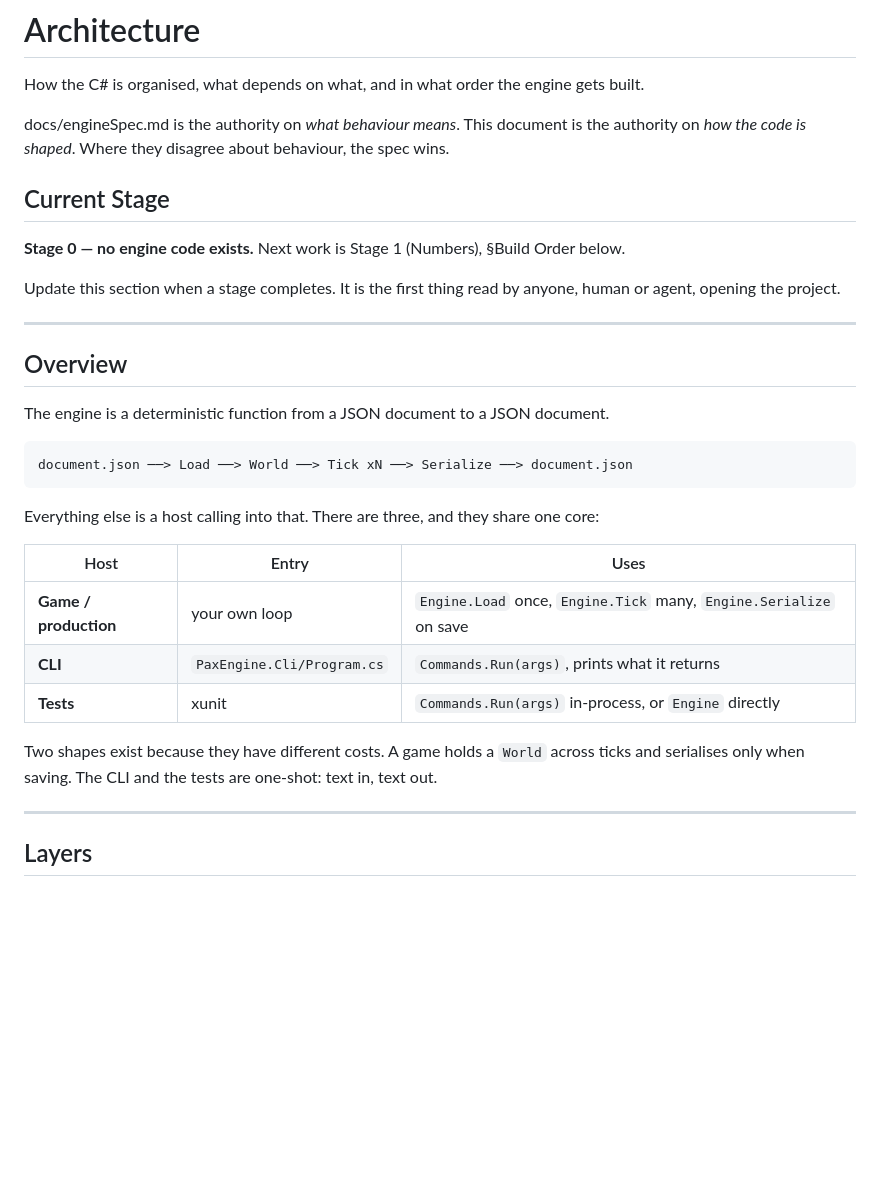
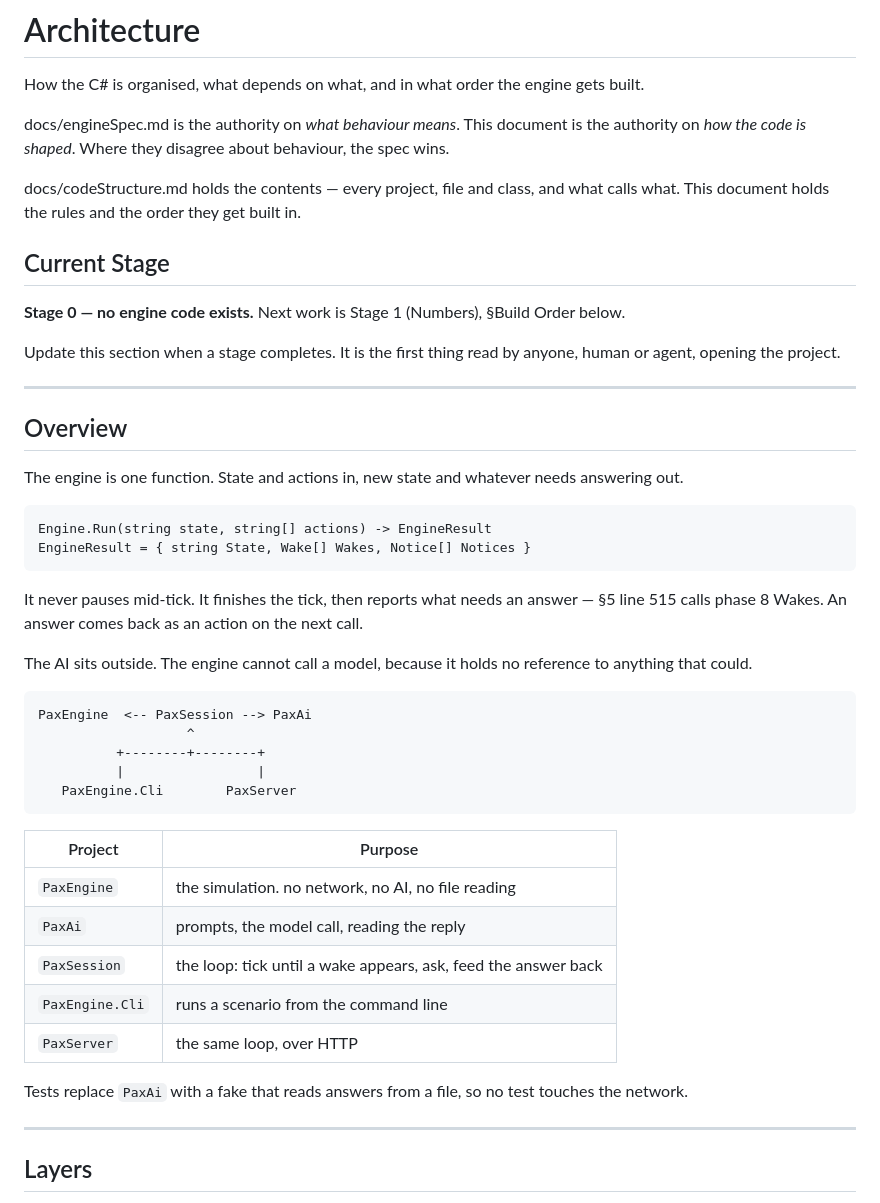
Before and after one commit to fredo71/pax-economica, a Markdown page: docs/architecture.md, the part around one of its changes. Drawn GitHub-style; blank space fills up the shorter version.

````diff
--- a/docs/architecture.md
+++ b/docs/architecture.md
@@ -3,6 +3,8 @@
 How the C# is organised, what depends on what, and in what order the engine gets built.
 
 docs/engineSpec.md is the authority on *what behaviour means*. This document is the authority on *how the code is shaped*. Where they disagree about behaviour, the spec wins.
+
+docs/codeStructure.md holds the contents — every project, file and class, and what calls what. This document holds the rules and the order they get built in.
 
 ## Current Stage
 
@@ -14,21 +16,34 @@ Update this section when a stage completes. It is the first thing read by anyone
 
 ## Overview
 
-The engine is a deterministic function from a JSON document to a JSON document.
+The engine is one function. State and actions in, new state and whatever needs answering out.
 
 ```
-document.json ──> Load ──> World ──> Tick xN ──> Serialize ──> document.json
+Engine.Run(string state, string[] actions) -> EngineResult
+EngineResult = { string State, Wake[] Wakes, Notice[] Notices }
 ```
 
-Everything else is a host calling into that. There are three, and they share one core:
+It never pauses mid-tick. It finishes the tick, then reports what needs an answer — §5 line 515 calls phase 8 Wakes. An answer comes back as an action on the next call.
 
-| Host | Entry | Uses |
-|---|---|---|
-| **Game / production** | your own loop | `Engine.Load` once, `Engine.Tick` many, `Engine.Serialize` on save |
-| **CLI** | `PaxEngine.Cli/Program.cs` | `Commands.Run(args)`, prints what it returns |
-| **Tests** | xunit | `Commands.Run(args)` in-process, or `Engine` directly |
+The AI sits outside. The engine cannot call a model, because it holds no reference to anything that could.
 
-Two shapes exist because they have different costs. A game holds a `World` across ticks and serialises only when saving. The CLI and the tests are one-shot: text in, text out.
+```
+PaxEngine  <-- PaxSession --> PaxAi
+                   ^
+          +--------+--------+
+          |                 |
+   PaxEngine.Cli        PaxServer
+```
+
+| Project | Purpose |
+|---|---|
+| `PaxEngine` | the simulation. no network, no AI, no file reading |
+| `PaxAi` | prompts, the model call, reading the reply |
+| `PaxSession` | the loop: tick until a wake appears, ask, feed the answer back |
+| `PaxEngine.Cli` | runs a scenario from the command line |
+| `PaxServer` | the same loop, over HTTP |
+
+Tests replace `PaxAi` with a fake that reads answers from a file, so no test touches the network.
 
 ---
 
````
Also changed, not shown: other parts of docs/architecture.md (+32 -14 lines), CLAUDE.md (+2 -1 lines), docs/codeStructure.md (added, +221 -0 lines).
